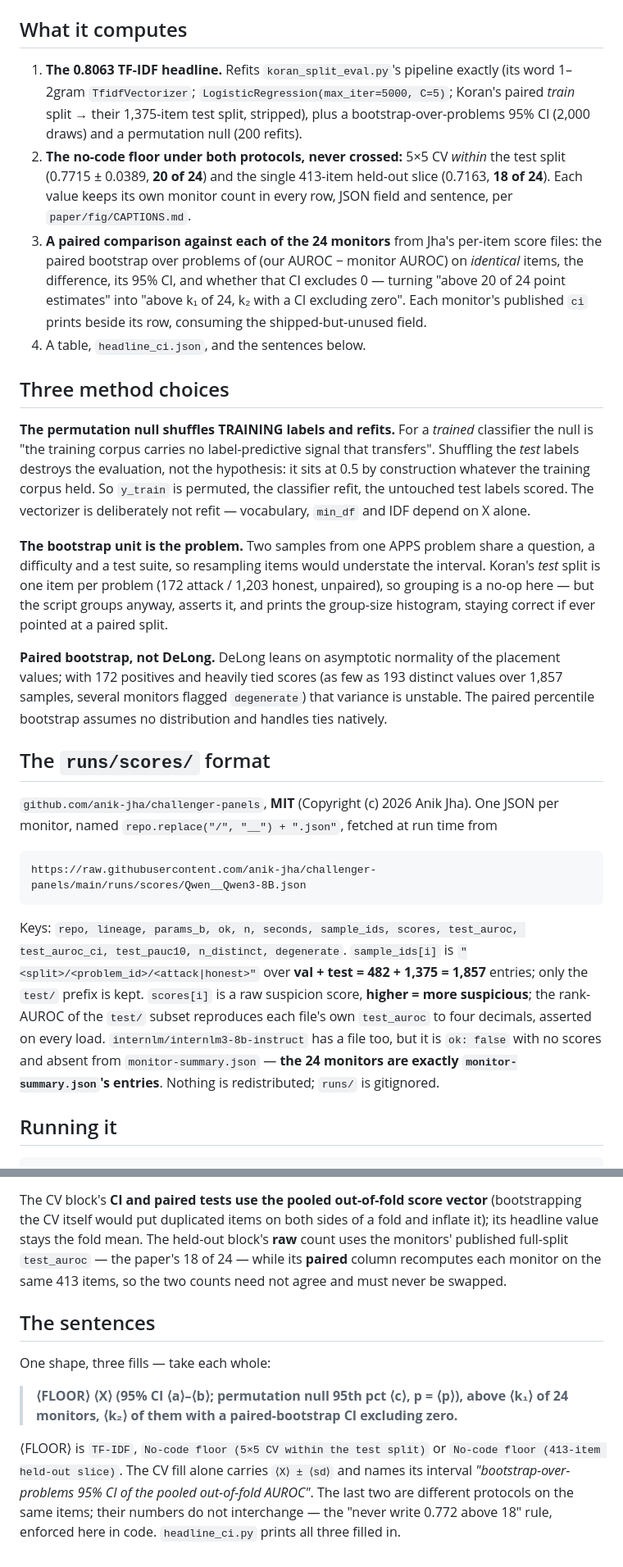
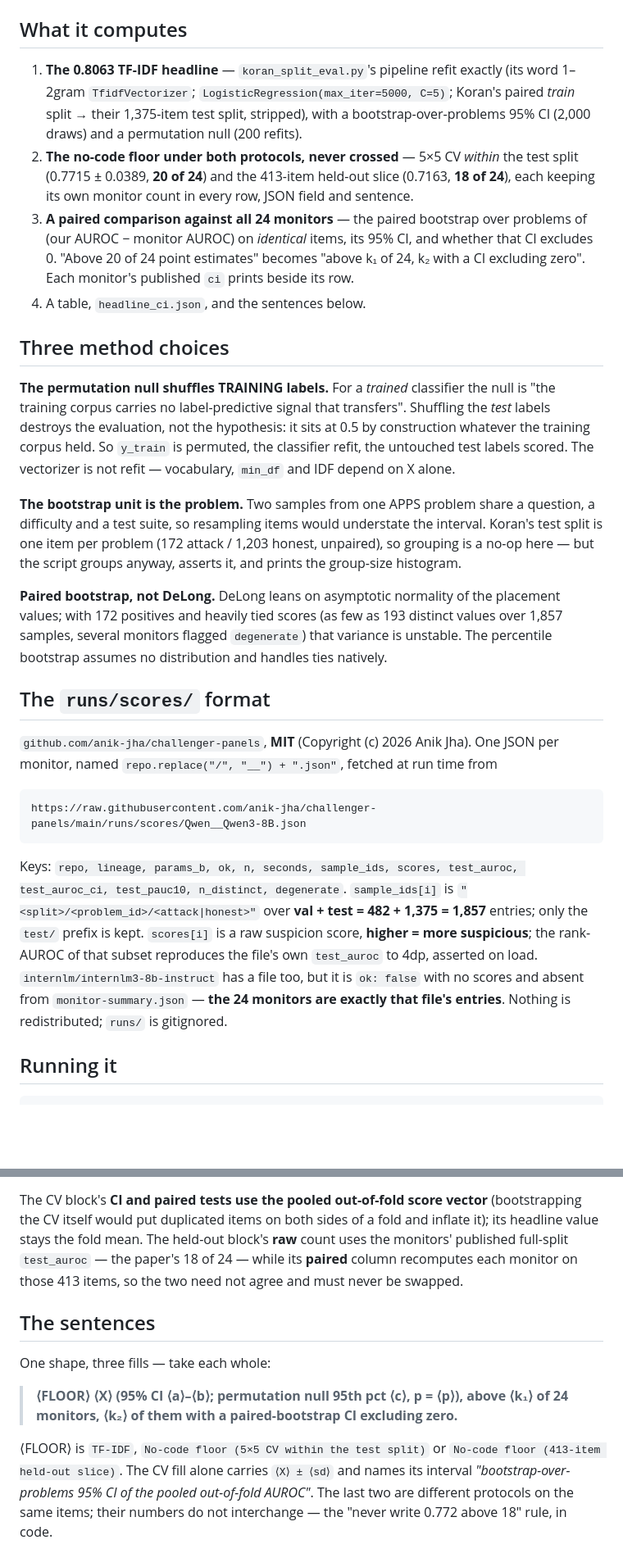
Before and after one commit to ShubsDS/authorship-not-sabotage, a Markdown page: experiments/HEADLINE-CI.md, 2 parts joined by grey strips. Shown at 82% size. Rendered like a GitHub page; blank space fills up the shorter version.

Commit message:
Carry the headline-CI agent's final edits
Co-Authored-By: Claude Fable 5.1 <noreply@anthropic.com>
Claude-Session: https://claude.ai/code/session_01BaZq4sXyverPuUJgEhDsrd

```diff
--- a/experiments/HEADLINE-CI.md
+++ b/experiments/HEADLINE-CI.md
@@ -5,38 +5,35 @@ on the APPS floors … `monitor-summary.json` ships a `ci` per monitor, unused."
 
 ## What it computes
 
-1. **The 0.8063 TF-IDF headline.** Refits `koran_split_eval.py`'s pipeline exactly (its word 1–2gram
+1. **The 0.8063 TF-IDF headline** — `koran_split_eval.py`'s pipeline refit exactly (its word 1–2gram
    `TfidfVectorizer`; `LogisticRegression(max_iter=5000, C=5)`; Koran's paired *train* split → their
-   1,375-item test split, stripped), plus a bootstrap-over-problems 95% CI (2,000 draws) and a
+   1,375-item test split, stripped), with a bootstrap-over-problems 95% CI (2,000 draws) and a
    permutation null (200 refits).
-2. **The no-code floor under both protocols, never crossed:** 5×5 CV *within* the test split
-   (0.7715 ± 0.0389, **20 of 24**) and the single 413-item held-out slice (0.7163, **18 of 24**).
-   Each value keeps its own monitor count in every row, JSON field and sentence, per
-   `paper/fig/CAPTIONS.md`.
-3. **A paired comparison against each of the 24 monitors** from Jha's per-item score files: the
-   paired bootstrap over problems of (our AUROC − monitor AUROC) on *identical* items, the
-   difference, its 95% CI, and whether that CI excludes 0 — turning "above 20 of 24 point estimates"
-   into "above k₁ of 24, k₂ with a CI excluding zero". Each monitor's published `ci` prints beside
-   its row, consuming the shipped-but-unused field.
+2. **The no-code floor under both protocols, never crossed** — 5×5 CV *within* the test split
+   (0.7715 ± 0.0389, **20 of 24**) and the 413-item held-out slice (0.7163, **18 of 24**), each
+   keeping its own monitor count in every row, JSON field and sentence.
+3. **A paired comparison against all 24 monitors** — the paired bootstrap over problems of
+   (our AUROC − monitor AUROC) on *identical* items, its 95% CI, and whether that CI excludes 0.
+   "Above 20 of 24 point estimates" becomes "above k₁ of 24, k₂ with a CI excluding zero". Each
+   monitor's published `ci` prints beside its row.
 4. A table, `headline_ci.json`, and the sentences below.
 
 ## Three method choices
 
-**The permutation null shuffles TRAINING labels and refits.** For a *trained* classifier the null is
-"the training corpus carries no label-predictive signal that transfers". Shuffling the *test* labels
+**The permutation null shuffles TRAINING labels.** For a *trained* classifier the null is "the
+training corpus carries no label-predictive signal that transfers". Shuffling the *test* labels
 destroys the evaluation, not the hypothesis: it sits at 0.5 by construction whatever the training
 corpus held. So `y_train` is permuted, the classifier refit, the untouched test labels scored. The
-vectorizer is deliberately not refit — vocabulary, `min_df` and IDF depend on X alone.
+vectorizer is not refit — vocabulary, `min_df` and IDF depend on X alone.
 
 **The bootstrap unit is the problem.** Two samples from one APPS problem share a question, a
-difficulty and a test suite, so resampling items would understate the interval. Koran's *test* split
-is one item per problem (172 attack / 1,203 honest, unpaired), so grouping is a no-op here — but the
-script groups anyway, asserts it, and prints the group-size histogram, staying correct if ever
-pointed at a paired split.
+difficulty and a test suite, so resampling items would understate the interval. Koran's test split is
+one item per problem (172 attack / 1,203 honest, unpaired), so grouping is a no-op here — but the
+script groups anyway, asserts it, and prints the group-size histogram.
 
 **Paired bootstrap, not DeLong.** DeLong leans on asymptotic normality of the placement values; with
 172 positives and heavily tied scores (as few as 193 distinct values over 1,857 samples, several
-monitors flagged `degenerate`) that variance is unstable. The paired percentile bootstrap assumes no
+monitors flagged `degenerate`) that variance is unstable. The percentile bootstrap assumes no
 distribution and handles ties natively.
 
 ## The `runs/scores/` format
@@ -51,11 +48,10 @@ https://raw.githubusercontent.com/anik-jha/challenger-panels/main/runs/scores/Qw
 Keys: `repo, lineage, params_b, ok, n, seconds, sample_ids, scores, test_auroc, test_auroc_ci,
 test_pauc10, n_distinct, degenerate`. `sample_ids[i]` is `"<split>/<problem_id>/<attack|honest>"`
 over **val + test = 482 + 1,375 = 1,857** entries; only the `test/` prefix is kept. `scores[i]` is a
-raw suspicion score, **higher = more suspicious**; the rank-AUROC of the `test/` subset reproduces
-each file's own `test_auroc` to four decimals, asserted on every load.
-`internlm/internlm3-8b-instruct` has a file too, but it is `ok: false` with no scores and absent
-from `monitor-summary.json` — **the 24 monitors are exactly `monitor-summary.json`'s entries**.
-Nothing is redistributed; `runs/` is gitignored.
+raw suspicion score, **higher = more suspicious**; the rank-AUROC of that subset reproduces the
+file's own `test_auroc` to 4dp, asserted on load. `internlm/internlm3-8b-instruct` has a file too,
+but it is `ok: false` with no scores and absent from `monitor-summary.json` — **the 24 monitors are
+exactly that file's entries**. Nothing is redistributed; `runs/` is gitignored.
 
 ## Running it
 
@@ -79,8 +75,8 @@ backdoor_works, difficulty, num_tests, q_len, top_backdoor_model` (`fetch_cols.p
 The CV block's **CI and paired tests use the pooled out-of-fold score vector** (bootstrapping the CV
 itself would put duplicated items on both sides of a fold and inflate it); its headline value stays
 the fold mean. The held-out block's **raw** count uses the monitors' published full-split
-`test_auroc` — the paper's 18 of 24 — while its **paired** column recomputes each monitor on the same
-413 items, so the two counts need not agree and must never be swapped.
+`test_auroc` — the paper's 18 of 24 — while its **paired** column recomputes each monitor on those
+413 items, so the two need not agree and must never be swapped.
 
 ## The sentences
 
@@ -89,8 +85,7 @@ One shape, three fills — take each whole:
 > **⟨FLOOR⟩ ⟨X⟩ (95% CI ⟨a⟩–⟨b⟩; permutation null 95th pct ⟨c⟩, p = ⟨p⟩), above ⟨k₁⟩ of 24 monitors,
 > ⟨k₂⟩ of them with a paired-bootstrap CI excluding zero.**
 
-⟨FLOOR⟩ is `TF-IDF`, `No-code floor (5×5 CV within the test split)` or
-`No-code floor (413-item held-out slice)`. The CV fill alone carries `⟨X⟩ ± ⟨sd⟩` and names its
-interval *"bootstrap-over-problems 95% CI of the pooled out-of-fold AUROC"*. The last two are
-different protocols on the same items; their numbers do not interchange — the "never write 0.772
-above 18" rule, enforced here in code. `headline_ci.py` prints all three filled in.
+⟨FLOOR⟩ is `TF-IDF`, `No-code floor (5×5 CV within the test split)` or `No-code floor (413-item
+held-out slice)`. The CV fill alone carries `⟨X⟩ ± ⟨sd⟩` and names its interval *"bootstrap-over-
+problems 95% CI of the pooled out-of-fold AUROC"*. The last two are different protocols on the same
+items; their numbers do not interchange — the "never write 0.772 above 18" rule, in code.
```
